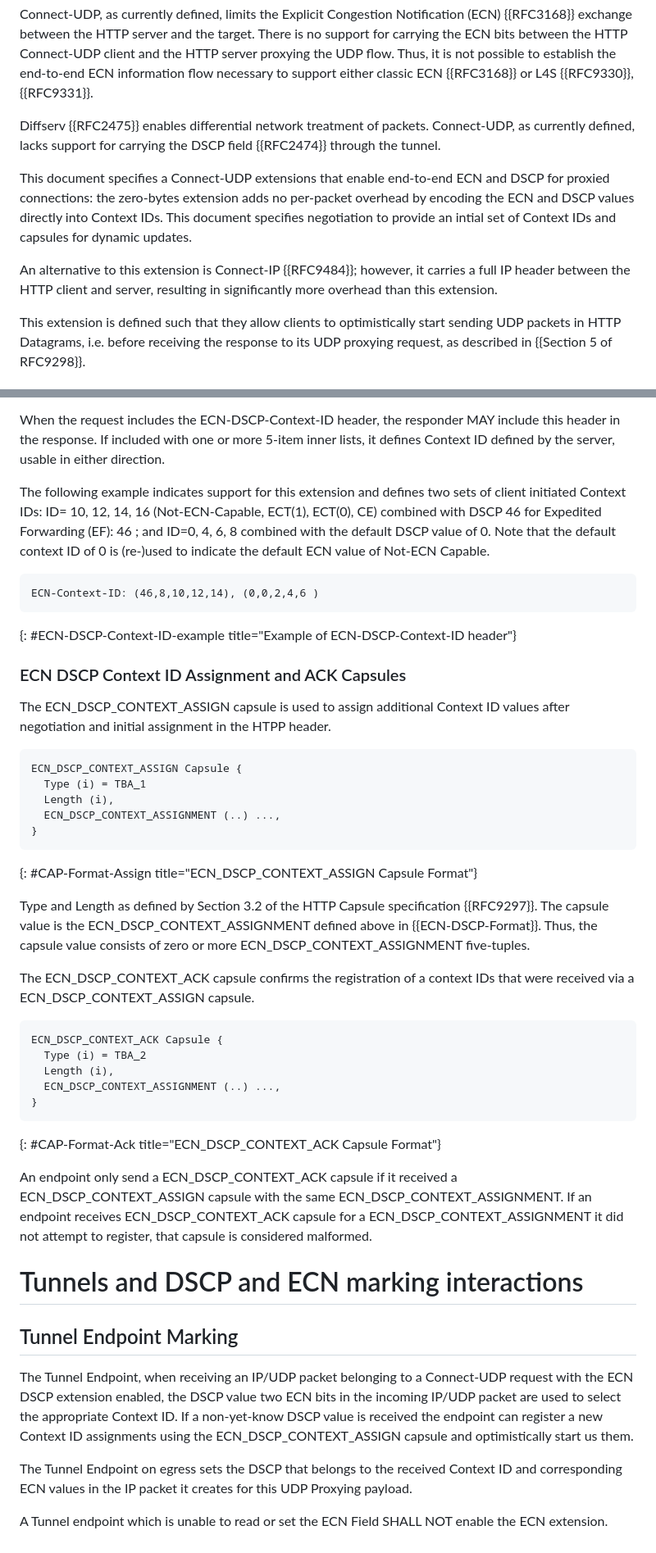
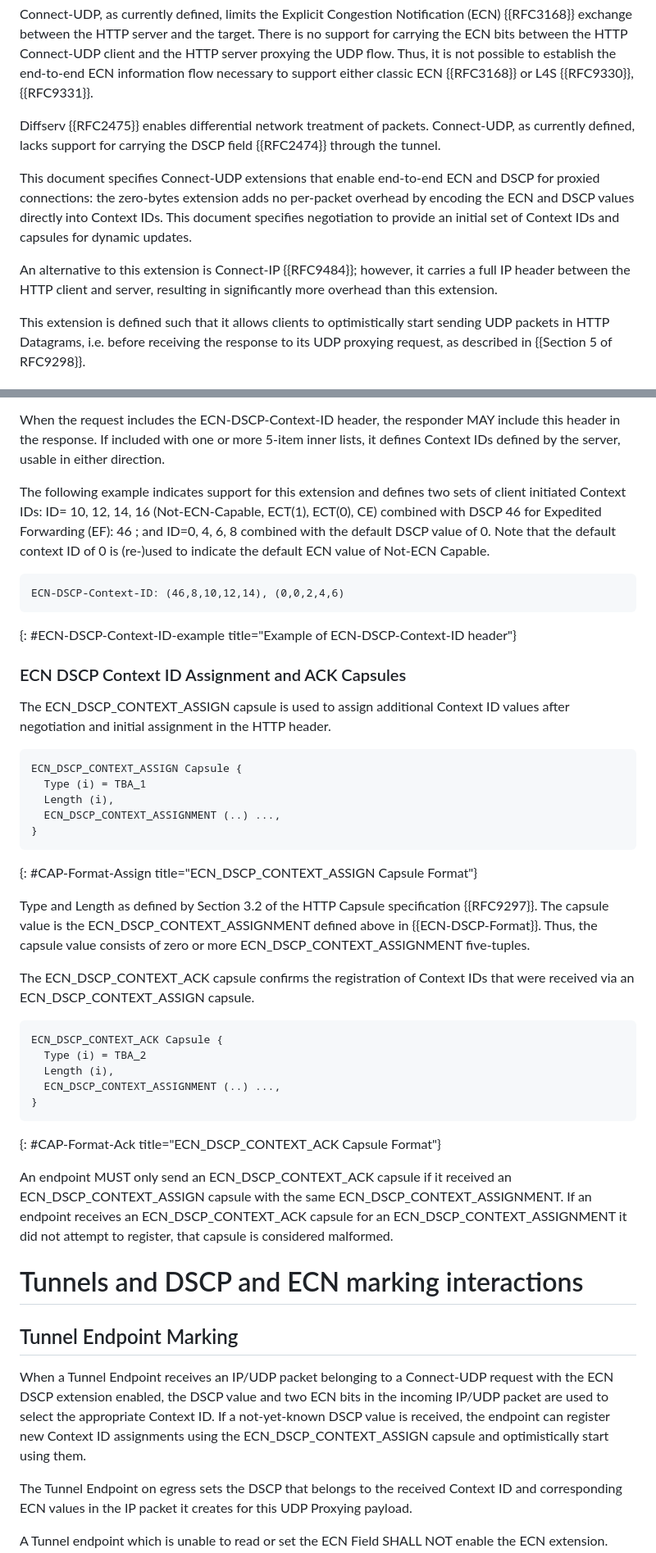
Before and after one commit to gloinul/masque-ecn, a Markdown page: draft-ietf-masque-connect-udp-ecn-dscp.md, 2 parts joined by grey strips. Shown at 82% size. Rendered like a GitHub page.

```diff
--- a/draft-ietf-masque-connect-udp-ecn-dscp.md
+++ b/draft-ietf-masque-connect-udp-ecn-dscp.md
@@ -98,17 +98,17 @@ Diffserv {{RFC2475}} enables differential network treatment of packets.
 Connect-UDP, as currently defined, lacks support for carrying the DSCP
 field {{RFC2474}} through the tunnel.
 
-This document specifies a Connect-UDP extensions that enable end-to-end ECN
+This document specifies Connect-UDP extensions that enable end-to-end ECN
 and DSCP for proxied connections: the zero-bytes extension adds no
 per-packet overhead by encoding the ECN and DSCP values directly into Context IDs.
-This document specifies negotiation to provide an intial set of Context IDs
+This document specifies negotiation to provide an initial set of Context IDs
 and capsules for dynamic updates.
 
 An alternative to this extension is Connect-IP {{RFC9484}}; however, it carries
 a full IP header between the HTTP client and server, resulting in significantly
 more overhead than this extension.
 
-This extension is defined such that they allow clients to optimistically start
+This extension is defined such that it allows clients to optimistically start
 sending UDP packets in HTTP Datagrams, i.e. before receiving the response to its
 UDP proxying request, as described in {{Section 5 of RFC9298}}.
 
@@ -210,7 +210,7 @@ capsules.
 
 When the request includes the ECN-DSCP-Context-ID header, the responder MAY include
 this header in the response. If included with one or more 5-item inner lists, it
-defines Context ID defined by the server, usable in either direction.
+defines Context IDs defined by the server, usable in either direction.
 
 The following example indicates support for this extension and defines
 two sets of client initiated Context IDs: ID= 10, 12, 14, 16 (Not-ECN-Capable, ECT(1), ECT(0), CE)
@@ -218,14 +218,14 @@ combined with DSCP 46 for Expedited Forwarding (EF): 46 ; and ID=0, 4, 6, 8 comb
 Note that the default context ID of 0 is (re-)used to indicate the default ECN value of Not-ECN Capable.
 
 ~~~ ascii-art
-ECN-Context-ID: (46,8,10,12,14), (0,0,2,4,6 )
+ECN-DSCP-Context-ID: (46,8,10,12,14), (0,0,2,4,6)
 ~~~
 {: #ECN-DSCP-Context-ID-example title="Example of ECN-DSCP-Context-ID header"}
 
 ### ECN DSCP Context ID Assignment and ACK Capsules
 
 The ECN_DSCP_CONTEXT_ASSIGN capsule is used to assign additional Context ID values
-after negotiation and initial assignment in the HTPP header.
+after negotiation and initial assignment in the HTTP header.
 
 ~~~ ascii-art
 ECN_DSCP_CONTEXT_ASSIGN Capsule {
@@ -241,7 +241,7 @@ Type and Length as defined by Section 3.2 of the HTTP Capsule specification
 {{ECN-DSCP-Format}}. Thus, the capsule value consists of zero or more
 ECN_DSCP_CONTEXT_ASSIGNMENT five-tuples.
 
-The ECN_DSCP_CONTEXT_ACK capsule confirms the registration of a context IDs that were received via a
+The ECN_DSCP_CONTEXT_ACK capsule confirms the registration of Context IDs that were received via an
 ECN_DSCP_CONTEXT_ASSIGN capsule.
 
 ~~~ ascii-art
@@ -253,9 +253,9 @@ ECN_DSCP_CONTEXT_ACK Capsule {
 ~~~
 {: #CAP-Format-Ack title="ECN_DSCP_CONTEXT_ACK Capsule Format"}
 
-An endpoint only send a ECN_DSCP_CONTEXT_ACK capsule if it received a
+An endpoint MUST only send an ECN_DSCP_CONTEXT_ACK capsule if it received an
 ECN_DSCP_CONTEXT_ASSIGN capsule with the same ECN_DSCP_CONTEXT_ASSIGNMENT.
-If an endpoint receives ECN_DSCP_CONTEXT_ACK capsule for a
+If an endpoint receives an ECN_DSCP_CONTEXT_ACK capsule for an
 ECN_DSCP_CONTEXT_ASSIGNMENT it did not attempt to register,
 that capsule is considered malformed.
 
@@ -264,11 +264,11 @@ that capsule is considered malformed.
 
 ## Tunnel Endpoint Marking
 
-The Tunnel Endpoint, when receiving an IP/UDP packet belonging to a Connect-UDP
-request with the ECN DSCP extension enabled, the DSCP value two ECN bits in the
+When a Tunnel Endpoint receives an IP/UDP packet belonging to a Connect-UDP
+request with the ECN DSCP extension enabled, the DSCP value and two ECN bits in the
 incoming IP/UDP packet are used to select the appropriate Context ID.
-If a non-yet-know DSCP value is received the endpoint can register a new Context ID assignments
-using the ECN_DSCP_CONTEXT_ASSIGN capsule and optimistically start us them.
+If a not-yet-known DSCP value is received, the endpoint can register new Context ID assignments
+using the ECN_DSCP_CONTEXT_ASSIGN capsule and optimistically start using them.
 
 The Tunnel Endpoint on egress sets the DSCP that belongs to the received Context ID and
 corresponding ECN values in the IP packet it creates for this UDP
```
Also changed, not shown: other parts of draft-ietf-masque-connect-udp-ecn-dscp.md (+13 -13 lines).
